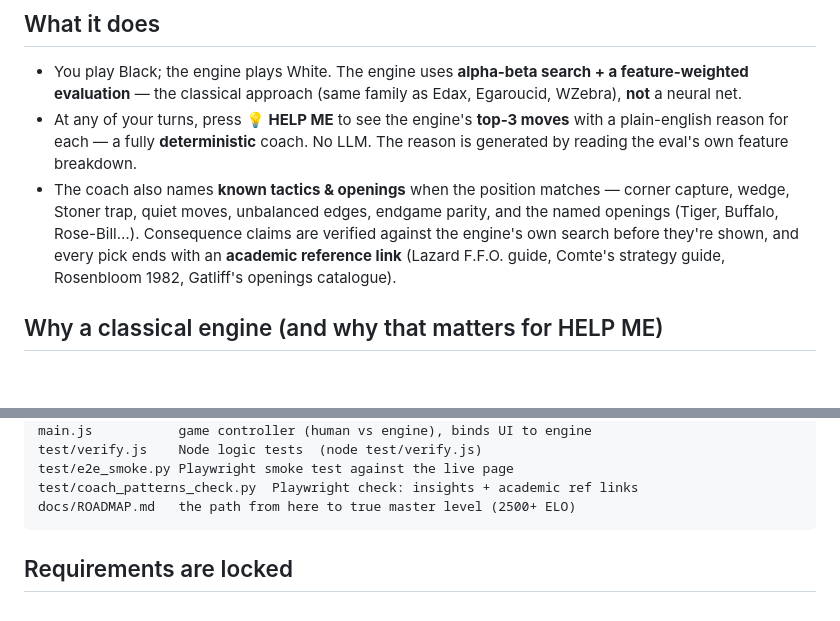
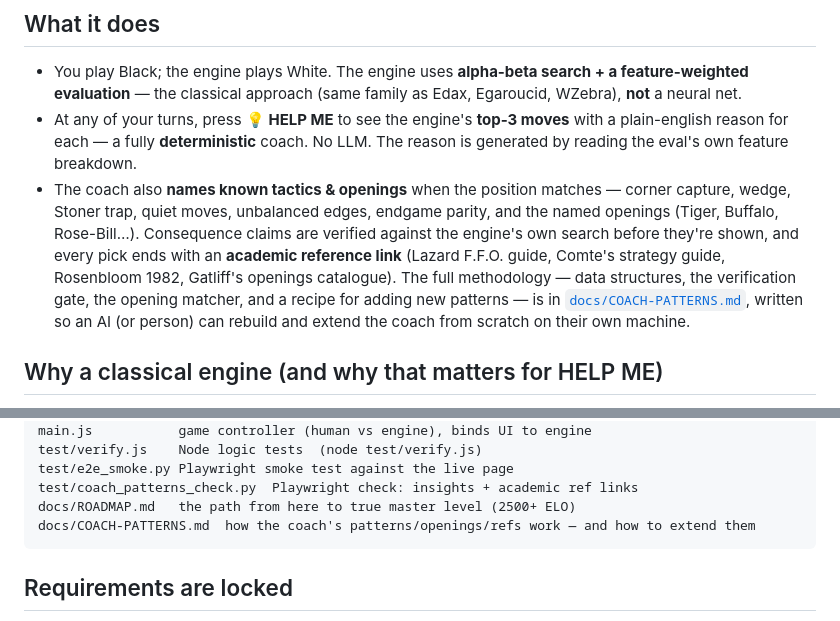
Before and after one commit to isoenthusiast/othello-trainer-concept, a Markdown page: README.md, 2 parts joined by grey strips. Drawn GitHub-style; blank space fills up the shorter version.

````diff
--- a/README.md
+++ b/README.md
@@ -14,12 +14,16 @@ plus the documented path to true master strength.
 - At any of your turns, press **💡 HELP ME** to see the engine's **top-3 moves**
   with a plain-english reason for each — a fully **deterministic** coach. No LLM.
   The reason is generated by reading the eval's own feature breakdown.
-- The coach also names **known tactics & openings** when the position matches —
+- The coach also **names known tactics & openings** when the position matches —
   corner capture, wedge, Stoner trap, quiet moves, unbalanced edges, endgame
   parity, and the named openings (Tiger, Buffalo, Rose-Bill…). Consequence claims
   are verified against the engine's own search before they're shown, and every
   pick ends with an **academic reference link** (Lazard F.F.O. guide, Comte's
   strategy guide, Rosenbloom 1982, Gatliff's openings catalogue).
+  The full methodology — data structures, the verification gate, the opening
+  matcher, and a recipe for adding new patterns — is in
+  [`docs/COACH-PATTERNS.md`](docs/COACH-PATTERNS.md), written so an AI (or
+  person) can rebuild and extend the coach from scratch on their own machine.
 
 ## Why a classical engine (and why that matters for HELP ME)
 
@@ -62,6 +66,7 @@ test/verify.js    Node logic tests  (node test/verify.js)
 test/e2e_smoke.py Playwright smoke test against the live page
 test/coach_patterns_check.py  Playwright check: insights + academic ref links
 docs/ROADMAP.md   the path from here to true master level (2500+ ELO)
+docs/COACH-PATTERNS.md  how the coach's patterns/openings/refs work — and how to extend them
 ```
 
 ## Requirements are locked
````
Also changed, not shown: docs/COACH-PATTERNS.md (added, +241 -0 lines), docs/ROADMAP.md (+4 -1 lines).
